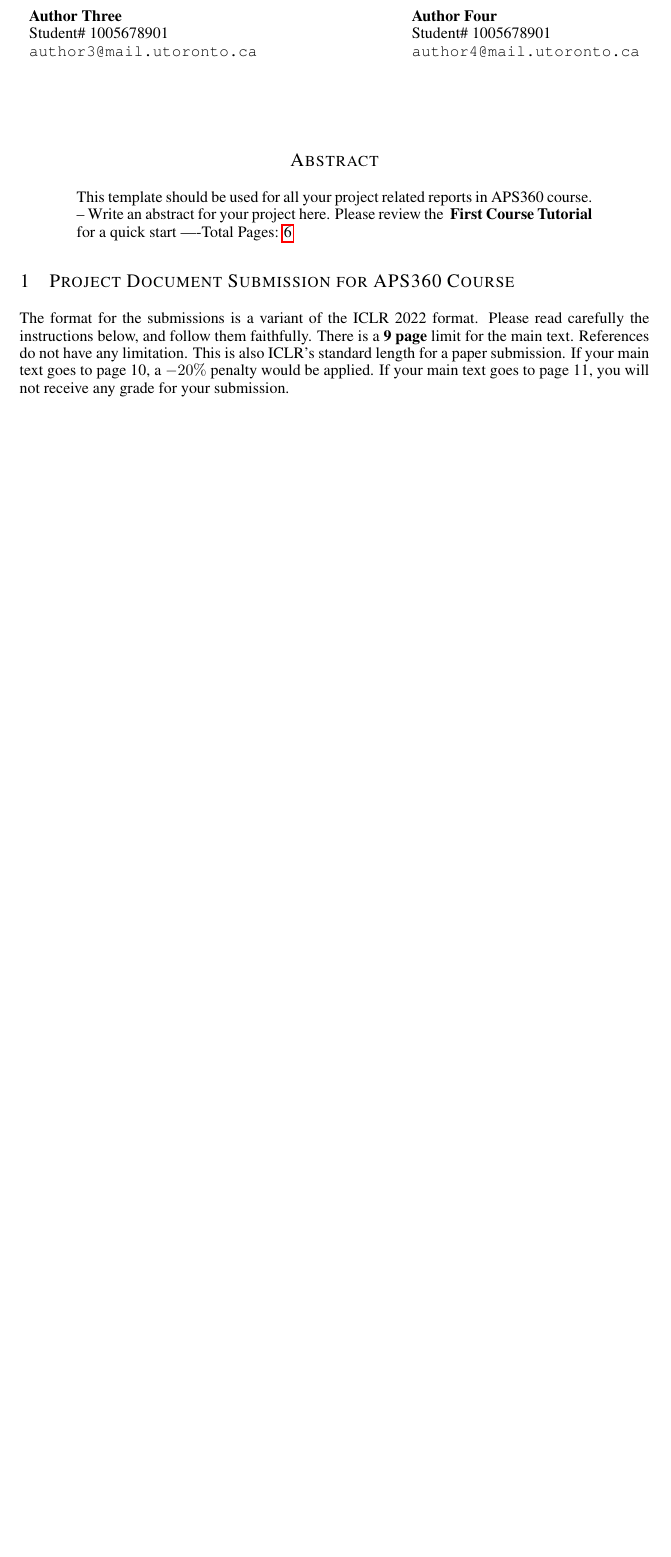
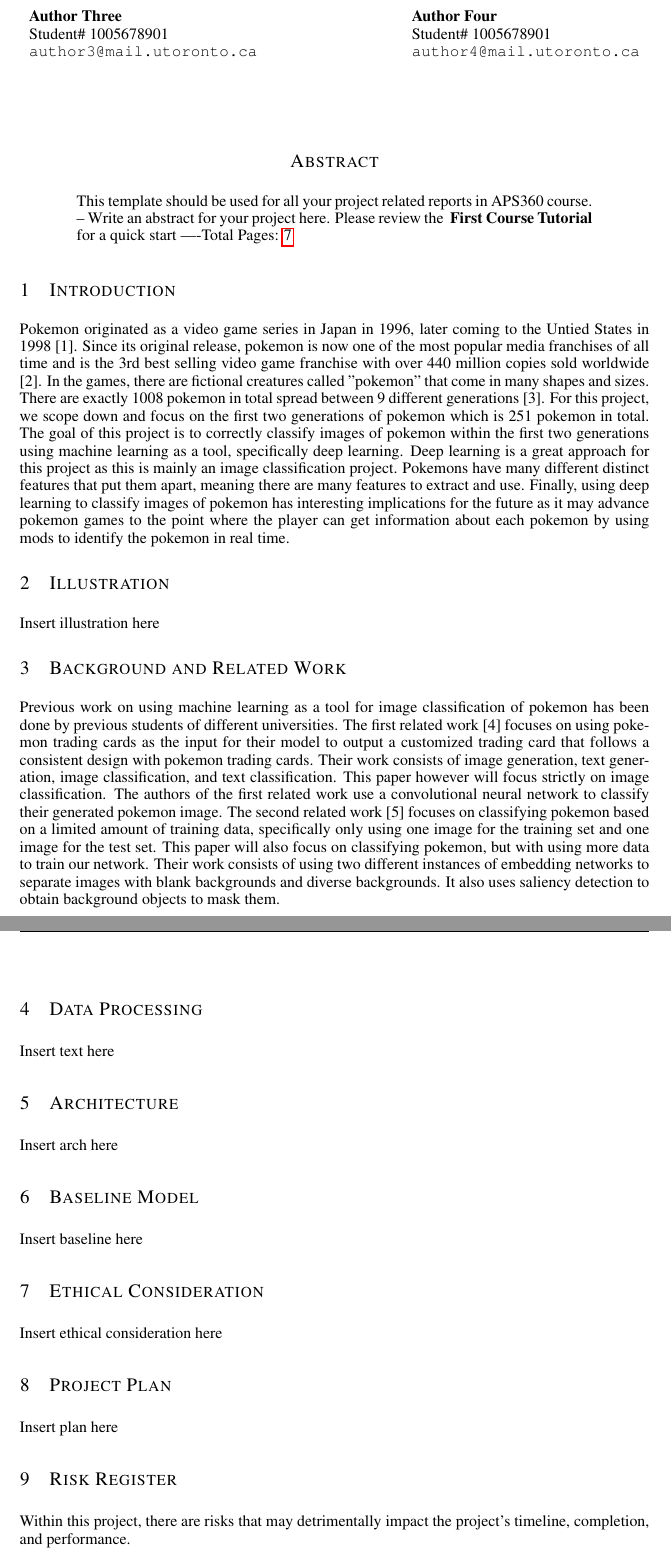
Before and after one commit to johnangelou2/Pokemon_Image_Recognition, a LaTeX paper (APS360_Project.tex): part of page 1 of 6 before the commit and two parts of pages 1 and 2 of 7 after it, the two joined at a grey line, cut so that both start at the same text, the shorter picture padded with empty space. Compiled offline with pdfLaTeX.

Commit message:
Add files via upload
Added my section within latex file

```diff
--- a/APS360_Project.tex
+++ b/APS360_Project.tex
@@ -9,15 +9,14 @@
 %\newcommand{\apsname}{Final Report}
 
 %######## APS360: Put your Group Number here
-\newcommand{\gpnumber}{7}
+\newcommand{\gpnumber}{6}
 
 \usepackage{hyperref}
 \usepackage{url}
 \usepackage{graphicx}
 
 %######## APS360: Put your project Title here
-\title{Formatting Instructions for APS360 Project  \\
-based on ICLR Conference Format}
+\title{APS360 Project Proposal}
 
 
 %######## APS360: Put your names, student IDs and Emails here
@@ -65,10 +64,40 @@ This template should be used for all your project related reports in APS360 cour
 
 
 
-\section{Project Document Submission for APS360 Course}
+\section{Introduction}
 
+Pokemon originated as a video game series in Japan in 1996, later coming to the Untied States in 1998 [1]. Since its original release, pokemon is now one of the most popular media franchises of all time and is the 3rd best selling video game franchise with over 440 million copies sold worldwide [2]. In the games, there are fictional creatures called "pokemon" that come in many shapes and sizes. There are exactly 1008 pokemon in total spread between 9 different generations [3]. For this project, we scope down and focus on the first two generations of pokemon which is 251 pokemon in total. The goal of this project is to correctly classify images of pokemon within the first two generations using machine learning as a tool, specifically deep learning. Deep learning is a great approach for this project as this is mainly an image classification project. Pokemons have many different distinct features that put them apart, meaning there are many features to extract and use. Finally, using deep learning to classify images of pokemon has interesting implications for the future as it may advance pokemon games to the point where the player can get information about each pokemon by using mods to identify the pokemon in real time.
 
-The format for the submissions is a variant of the ICLR 2022 format.
-Please read carefully the instructions below, and follow them
-faithfully. There is a \textbf{9 page} limit for the main text. References do not have any limitation. This is also ICLR's standard length for a paper submission.
-If your main text goes to page 10, a $-20\%$ penalty would be applied. If your main text goes to page 11, you will not receive any grade for your submission.
+\section{Illustration}
+
+Insert illustration here
+
+\section{Background and Related Work}
+
+Previous work on using machine learning as a tool for image classification of pokemon has been done by previous students of different universities. The first related work [4] focuses on using pokemon trading cards as the input for their model to output a customized trading card that follows a consistent design with pokemon trading cards. Their work consists of image generation, text generation, image classification, and text classification.
+This paper however will focus strictly on image classification. The authors of the first related work use a convolutional neural network to classify their generated pokemon image. The second related work [5] focuses on classifying pokemon based on a limited amount of training data, specifically only using one image for the training set and one image for the test set. This paper will also focus on classifying pokemon, but with using more data to train our network. Their work consists of using two different instances of embedding networks to separate images with blank backgrounds and diverse backgrounds. It also uses saliency detection to obtain background objects to mask them.
+
+\section{Data Processing}
+
+Insert text here
+
+\section {Architecture}
+
+Insert arch here
+
+\section {Baseline Model}
+
+Insert baseline here
+
+\section {Ethical Consideration}
+
+Insert ethical consideration here
+
+\section {Project Plan}
+
+Insert plan here
+
+\section {Risk Register}
+
+Within this project, there are risks that may detrimentally impact the project’s timeline,
+completion, and performance.
```
Also changed, not shown: APS360_Project.tex (6 more changed lines).
